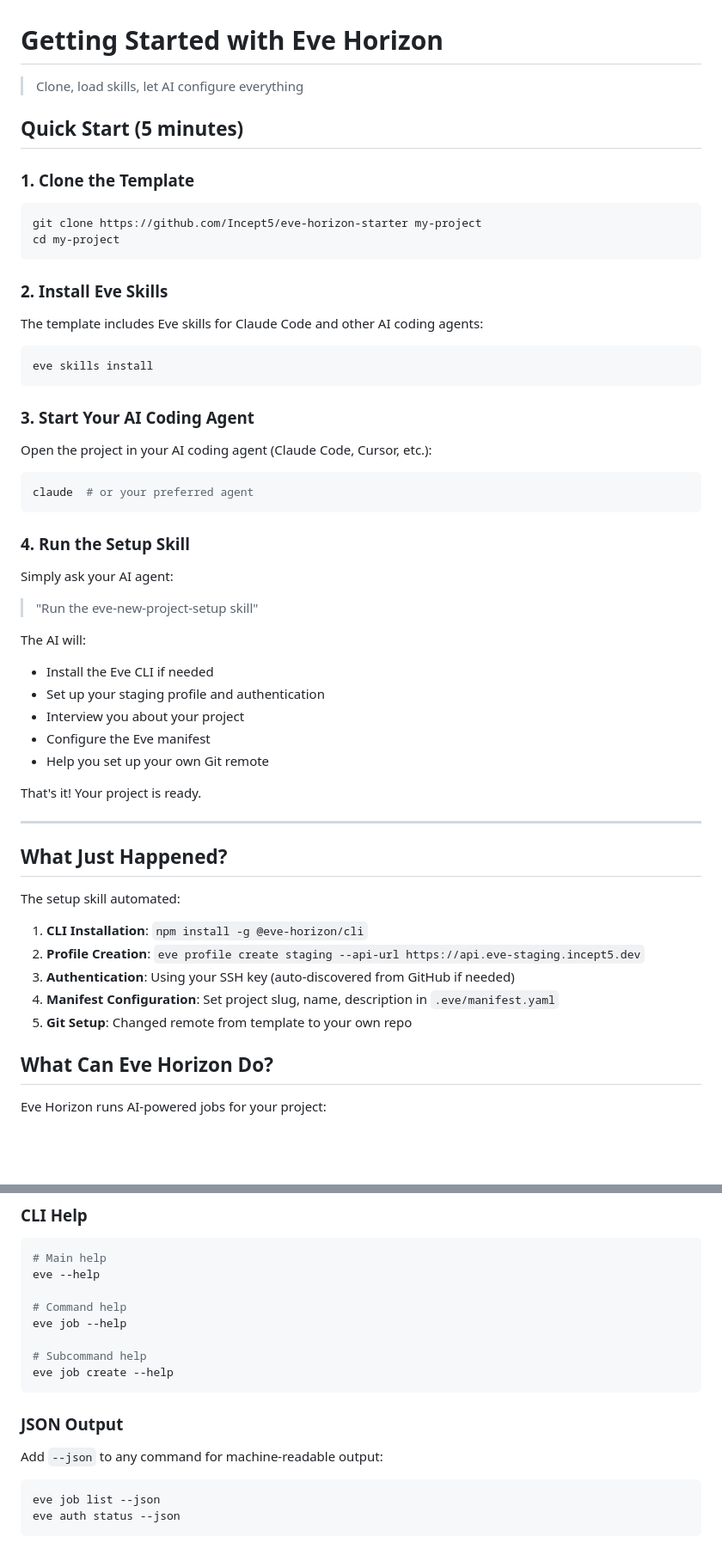
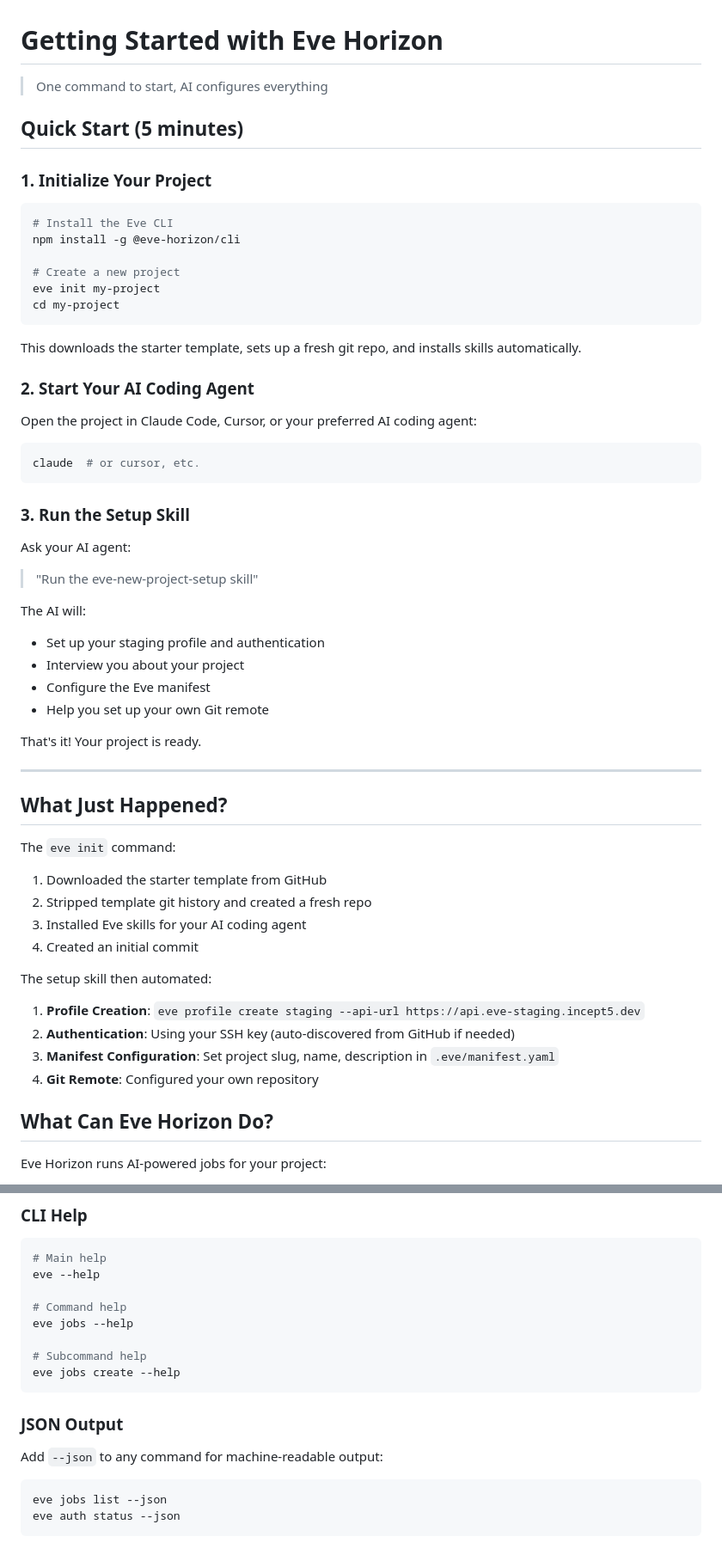
Before and after one commit to Incept5/eve-horizon-starter, a Markdown page: docs/GETTING-STARTED.md, 2 parts joined by grey strips. Shown at 86% size. Drawn GitHub-style; blank space fills up the shorter version.

````diff
--- a/docs/GETTING-STARTED.md
+++ b/docs/GETTING-STARTED.md
@@ -1,40 +1,37 @@
 # Getting Started with Eve Horizon
 
-> Clone, load skills, let AI configure everything
+> One command to start, AI configures everything
 
 ## Quick Start (5 minutes)
 
-### 1. Clone the Template
+### 1. Initialize Your Project
 
 ```bash
-git clone https://github.com/Incept5/eve-horizon-starter my-project
+# Install the Eve CLI
+npm install -g @eve-horizon/cli
+
+# Create a new project
+eve init my-project
 cd my-project
 ```
 
-### 2. Install Eve Skills
+This downloads the starter template, sets up a fresh git repo, and installs skills automatically.
 
-The template includes Eve skills for Claude Code and other AI coding agents:
+### 2. Start Your AI Coding Agent
+
+Open the project in Claude Code, Cursor, or your preferred AI coding agent:
 
 ```bash
-eve skills install
+claude  # or cursor, etc.
 ```
 
-### 3. Start Your AI Coding Agent
+### 3. Run the Setup Skill
 
-Open the project in your AI coding agent (Claude Code, Cursor, etc.):
-
-```bash
-claude  # or your preferred agent
-```
-
-### 4. Run the Setup Skill
-
-Simply ask your AI agent:
+Ask your AI agent:
 
 > "Run the eve-new-project-setup skill"
 
 The AI will:
-- Install the Eve CLI if needed
 - Set up your staging profile and authentication
 - Interview you about your project
 - Configure the Eve manifest
@@ -46,13 +43,17 @@ That's it! Your project is ready.
 
 ## What Just Happened?
 
-The setup skill automated:
+The `eve init` command:
+1. Downloaded the starter template from GitHub
+2. Stripped template git history and created a fresh repo
+3. Installed Eve skills for your AI coding agent
+4. Created an initial commit
 
-1. **CLI Installation**: `npm install -g @eve-horizon/cli`
-2. **Profile Creation**: `eve profile create staging --api-url https://api.eve-staging.incept5.dev`
-3. **Authentication**: Using your SSH key (auto-discovered from GitHub if needed)
-4. **Manifest Configuration**: Set project slug, name, description in `.eve/manifest.yaml`
-5. **Git Setup**: Changed remote from template to your own repo
+The setup skill then automated:
+1. **Profile Creation**: `eve profile create staging --api-url https://api.eve-staging.incept5.dev`
+2. **Authentication**: Using your SSH key (auto-discovered from GitHub if needed)
+3. **Manifest Configuration**: Set project slug, name, description in `.eve/manifest.yaml`
+4. **Git Remote**: Configured your own repository
 
 ## What Can Eve Horizon Do?
 
@@ -319,10 +346,10 @@ eve system health
 eve --help
 
 # Command help
-eve job --help
+eve jobs --help
 
 # Subcommand help
-eve job create --help
+eve jobs create --help
 ```
 
 ### JSON Output
@@ -330,6 +357,6 @@ eve job create --help
 Add `--json` to any command for machine-readable output:
 
 ```bash
-eve job list --json
+eve jobs list --json
 eve auth status --json
 ```
````
Also changed, not shown: other parts of docs/GETTING-STARTED.md (+44 -18 lines).
